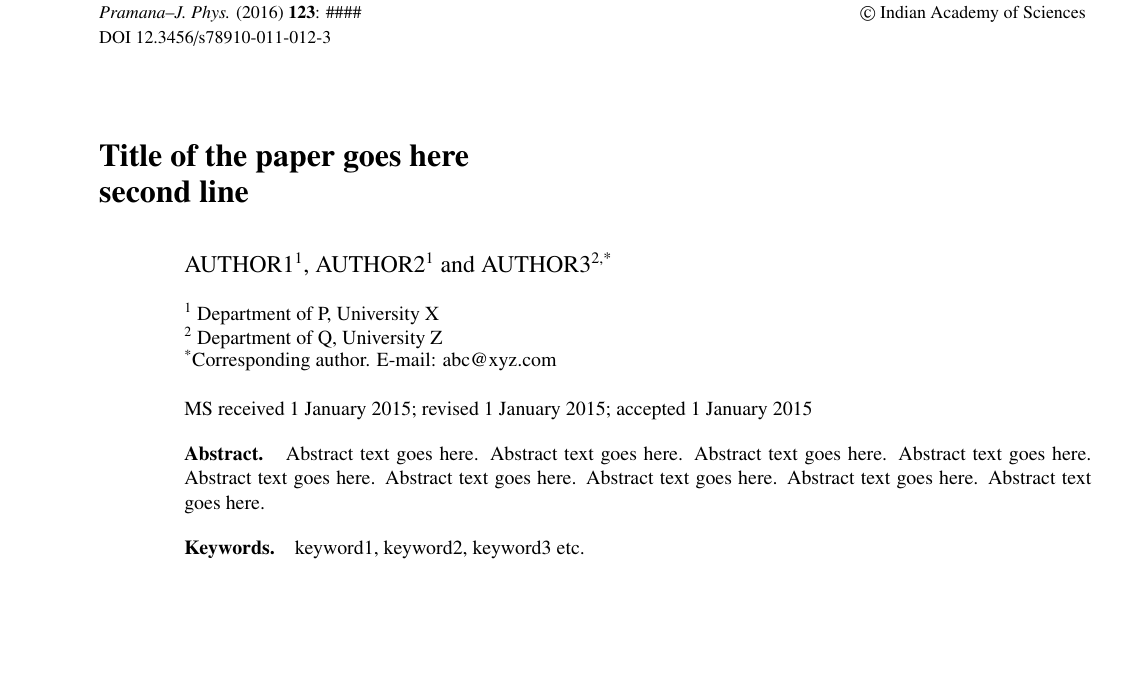
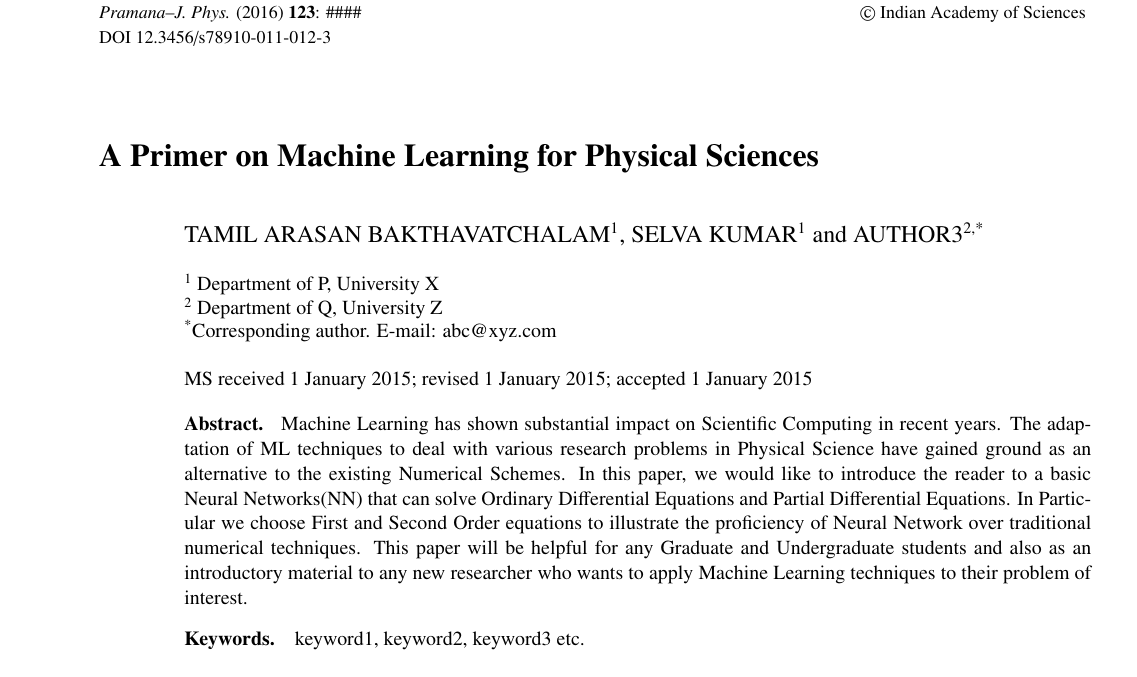
Before and after one commit to tamil-phy/PDE_Paper, a LaTeX document (Pramana_Format/pramana/pramanaSample.tex): part of the page, cut so that both start at the same text, the shorter picture padded with empty space. Compiled offline with pdfLaTeX.

Commit message:
added abstract

```diff
--- a/Pramana_Format/pramana/pramanaSample.tex
+++ b/Pramana_Format/pramana/pramanaSample.tex
@@ -17,7 +17,7 @@
 
 %%paper title
 %%For line breaks \\ can be used within title
-\title{Title of the paper goes here\\ second line}
+\title{A Primer on Machine Learning for Physical Sciences}
 
 
 %%author names are separated by comma (,)
@@ -26,7 +26,7 @@
 %%use a * along with the number separated by comma
 %% for the  author for correspondence
 
-\author{Author1\textsuperscript{1}, Author2\textsuperscript{1}\and Author3\textsuperscript{2,*}}
+\author{Tamil Arasan Bakthavatchalam\textsuperscript{1}, Selva Kumar\textsuperscript{1}\and Author3\textsuperscript{2,*}}
 \affilOne{\textsuperscript{1} Department of P, University X\\}
 \affilTwo{\textsuperscript{2} Department of Q, University Z}
 
@@ -48,12 +48,7 @@
 
 %%abstract
 \begin{abstract}
-Abstract text goes here.  Abstract text goes here.
-Abstract text goes here.  Abstract text goes here.
- Abstract text goes here.
-Abstract text goes here.  Abstract text goes here.
- Abstract text goes here.
- Abstract text goes here.
+Machine Learning has shown substantial impact on Scientific Computing in recent years. The adaptation of ML techniques to deal with various research problems in Physical Science have gained ground as an alternative to the existing Numerical Schemes. In this paper, we would like to introduce the reader to a basic Neural Networks(NN) that can solve Ordinary Differential Equations and Partial Differential Equations. In Particular we choose First and Second Order equations to illustrate the proficiency of Neural Network over traditional numerical techniques. This paper will be helpful for any Graduate and Undergraduate students and also as an introductory material to any new researcher who wants to apply Machine Learning techniques to their problem of interest.
 \end{abstract}
 
 %%insert keywords separated by comma using \keywords{words}
```
Also changed, not shown: 5 other files.
